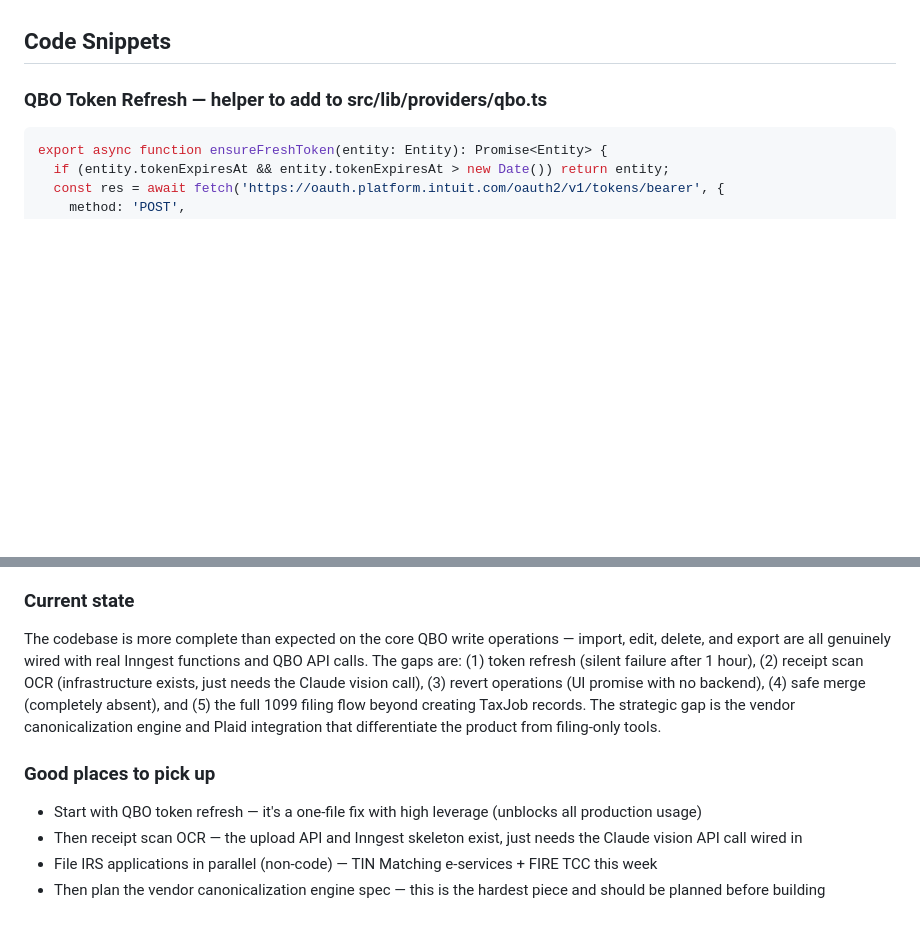
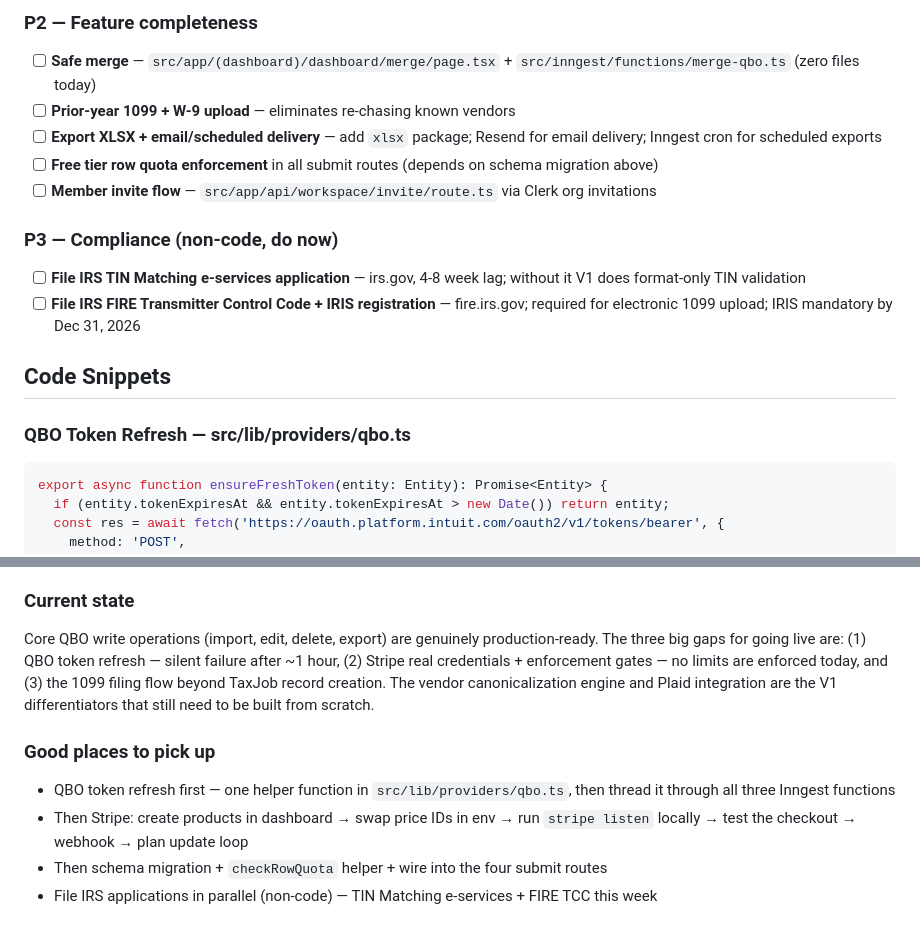
Before and after one commit to chastep/notes, a Markdown page: 2026-05-26-73fb2a62.md, 2 parts joined by grey strips. Drawn GitHub-style; blank space fills up the shorter version.

````diff
--- a/2026-05-26-73fb2a62.md
+++ b/2026-05-26-73fb2a62.md
@@ -51,7 +59,17 @@ This session audited the full Sterling codebase against BookMule's feature set t
+### P2 — Feature completeness
+- [ ] **Safe merge** — `src/app/(dashboard)/dashboard/merge/page.tsx` + `src/inngest/functions/merge-qbo.ts` (zero files today)
+- [ ] **Prior-year 1099 + W-9 upload** — eliminates re-chasing known vendors
+- [ ] **Export XLSX + email/scheduled delivery** — add `xlsx` package; Resend for email delivery; Inngest cron for scheduled exports
+- [ ] **Free tier row quota enforcement** in all submit routes (depends on schema migration above)
+- [ ] **Member invite flow** — `src/app/api/workspace/invite/route.ts` via Clerk org invitations
+
+### P3 — Compliance (non-code, do now)
+- [ ] **File IRS TIN Matching e-services application** — irs.gov, 4-8 week lag; without it V1 does format-only TIN validation
+- [ ] **File IRS FIRE Transmitter Control Code + IRIS registration** — fire.irs.gov; required for electronic 1099 upload; IRIS mandatory by Dec 31, 2026
 
 ## Code Snippets
 
-### QBO Token Refresh — helper to add to src/lib/providers/qbo.ts
+### QBO Token Refresh — src/lib/providers/qbo.ts
 ```typescript
 export async function ensureFreshToken(entity: Entity): Promise<Entity> {
   if (entity.tokenExpiresAt && entity.tokenExpiresAt > new Date()) return entity;
@@ -118,9 +170,9 @@ This session started as a continuation from a prior context (QBO Bill import fix
 
 ### Current state
-The codebase is more complete than expected on the core QBO write operations — import, edit, delete, and export are all genuinely wired with real Inngest functions and QBO API calls. The gaps are: (1) token refresh (silent failure after 1 hour), (2) receipt scan OCR (infrastructure exists, just needs the Claude vision call), (3) revert operations (UI promise with no backend), (4) safe merge (completely absent), and (5) the full 1099 filing flow beyond creating TaxJob records. The strategic gap is the vendor canonicalization engine and Plaid integration that differentiate the product from filing-only tools.
+Core QBO write operations (import, edit, delete, export) are genuinely production-ready. The three big gaps for going live are: (1) QBO token refresh — silent failure after ~1 hour, (2) Stripe real credentials + enforcement gates — no limits are enforced today, and (3) the 1099 filing flow beyond TaxJob record creation. The vendor canonicalization engine and Plaid integration are the V1 differentiators that still need to be built from scratch.
 
 ### Good places to pick up
-- Start with QBO token refresh — it's a one-file fix with high leverage (unblocks all production usage)
-- Then receipt scan OCR — the upload API and Inngest skeleton exist, just needs the Claude vision API call wired in
+- QBO token refresh first — one helper function in `src/lib/providers/qbo.ts`, then thread it through all three Inngest functions
+- Then Stripe: create products in dashboard → swap price IDs in env → run `stripe listen` locally → test the checkout → webhook → plan update loop
+- Then schema migration + `checkRowQuota` helper + wire into the four submit routes
 - File IRS applications in parallel (non-code) — TIN Matching e-services + FIRE TCC this week
-- Then plan the vendor canonicalization engine spec — this is the hardest piece and should be planned before building
````
Also changed, not shown: other parts of 2026-05-26-73fb2a62.md (+80 -38 lines).
